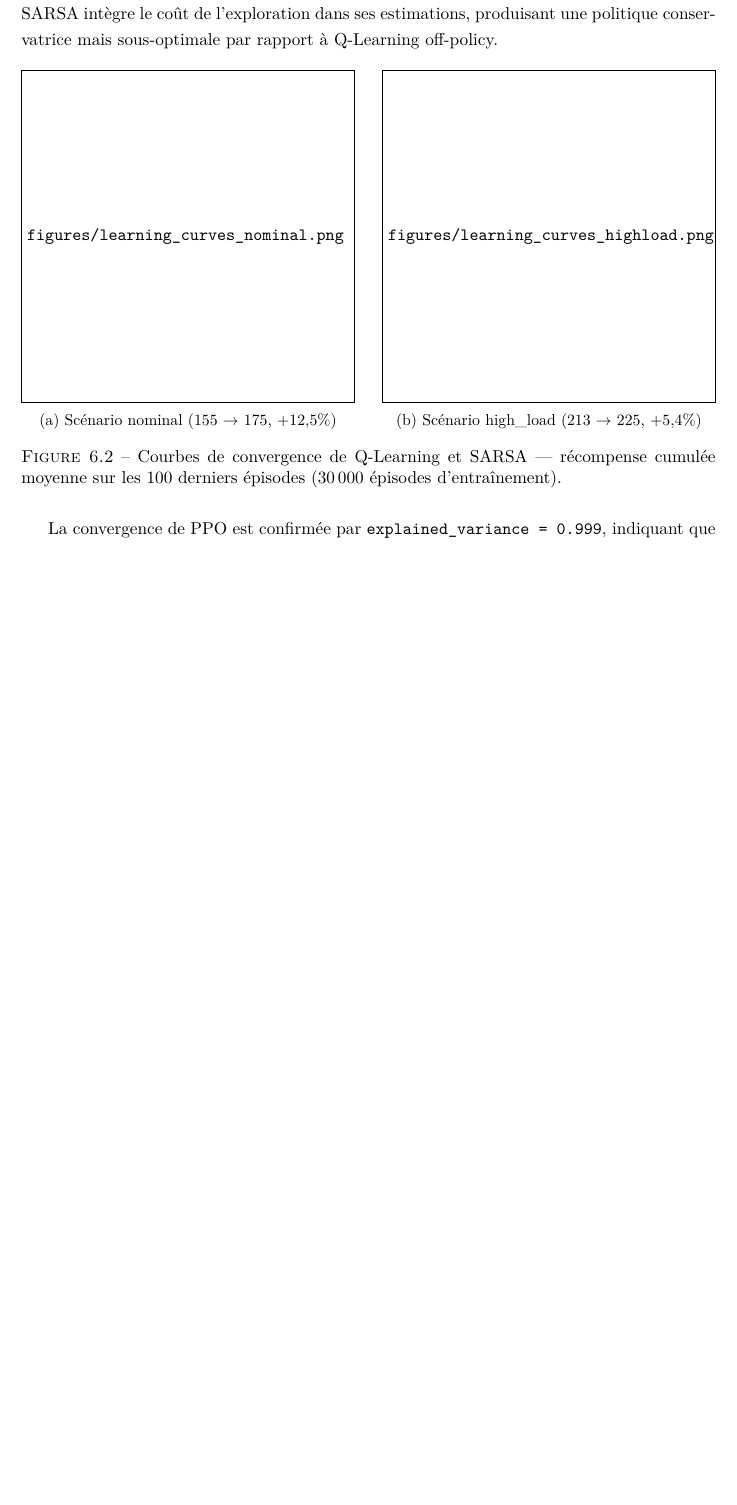
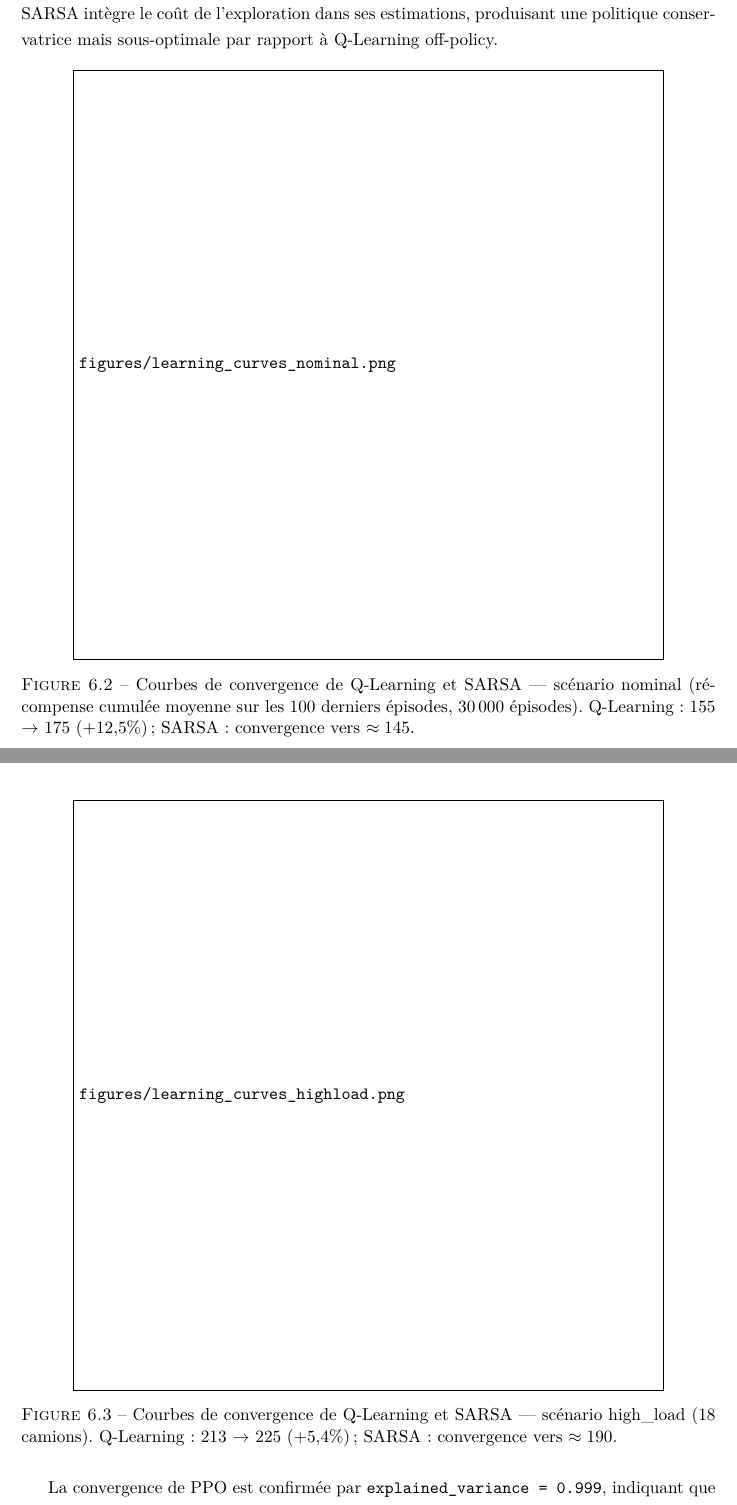
Before and after one commit to Juan-Lucas/memoire-master-rl-logistique, a LaTeX thesis (reports/rl_thesis.tex): part of page 62 of 75 before the commit and two parts of pages 62 and 63 of 76 after it, the two joined at a grey line, cut so that both start at the same text, the shorter picture padded with empty space. Compiled offline with pdfLaTeX.

Commit message:
Figures courbes apprentissage : 2 figures séparées pleine largeur

```diff
--- a/reports/rl_thesis.tex
+++ b/reports/rl_thesis.tex
@@ -1869,18 +1869,21 @@ SARSA converge vers une valeur inférieure ($\approx 145$ contre 175 pour Q-Lear
 
 \begin{figure}[H]
     \centering
-    \begin{subfigure}[b]{0.48\textwidth}
-        \includegraphics[width=\textwidth]{figures/learning_curves_nominal.png}
-        \caption{Scénario nominal (155 $\to$ 175, $+12{,}5\%$)}
-    \end{subfigure}
-    \hfill
-    \begin{subfigure}[b]{0.48\textwidth}
-        \includegraphics[width=\textwidth]{figures/learning_curves_highload.png}
-        \caption{Scénario high\_load (213 $\to$ 225, $+5{,}4\%$)}
-    \end{subfigure}
-    \caption{Courbes de convergence de Q-Learning et SARSA — récompense cumulée
-             moyenne sur les 100 derniers épisodes (30\,000 épisodes d'entraînement).}
-    \label{fig:learning-curves}
+    \includegraphics[width=0.85\textwidth]{figures/learning_curves_nominal.png}
+    \caption{Courbes de convergence de Q-Learning et SARSA — scénario nominal
+             (récompense cumulée moyenne sur les 100 derniers épisodes, 30\,000 épisodes).
+             Q-Learning~: 155 $\to$ 175 ($+12{,}5\%$) ;
+             SARSA~: convergence vers $\approx 145$.}
+    \label{fig:learning-curves-nominal}
+\end{figure}
+
+\begin{figure}[H]
+    \centering
+    \includegraphics[width=0.85\textwidth]{figures/learning_curves_highload.png}
+    \caption{Courbes de convergence de Q-Learning et SARSA — scénario high\_load
+             (18 camions). Q-Learning~: 213 $\to$ 225 ($+5{,}4\%$) ;
+             SARSA~: convergence vers $\approx 190$.}
+    \label{fig:learning-curves-highload}
 \end{figure}
 
 La convergence de PPO est confirmée par \texttt{explained\_variance = 0.999}, indiquant que le réseau critique prédit avec précision les retours futurs. Cette valeur proche de 1.0 signifie que l'agent a pleinement exploité le signal de récompense disponible dans le budget d'entraînement alloué (2M steps $\approx$ 9\,677 épisodes).
```
